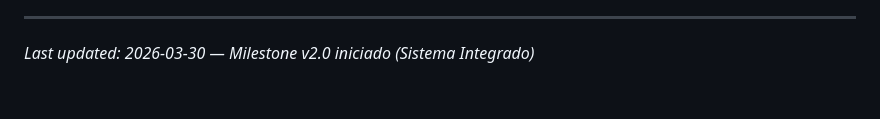
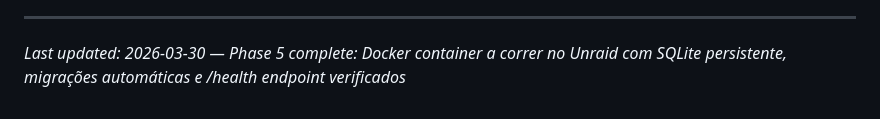
Before and after one commit to ricmagx/monitorizacao-eletricidade, a Markdown page: .planning/PROJECT.md, the part around the change. GitHub-like rendering.

Commit message:
docs(phase-05): evolve PROJECT.md after phase completion

```diff
--- a/.planning/PROJECT.md
+++ b/.planning/PROJECT.md
@@ -103,4 +103,4 @@ Este documento evolui em cada transição de fase e milestone.
 4. Actualizar Context com estado actual
 
 ---
-*Last updated: 2026-03-30 — Milestone v2.0 iniciado (Sistema Integrado)*
+*Last updated: 2026-03-30 — Phase 5 complete: Docker container a correr no Unraid com SQLite persistente, migrações automáticas e /health endpoint verificados*
```
